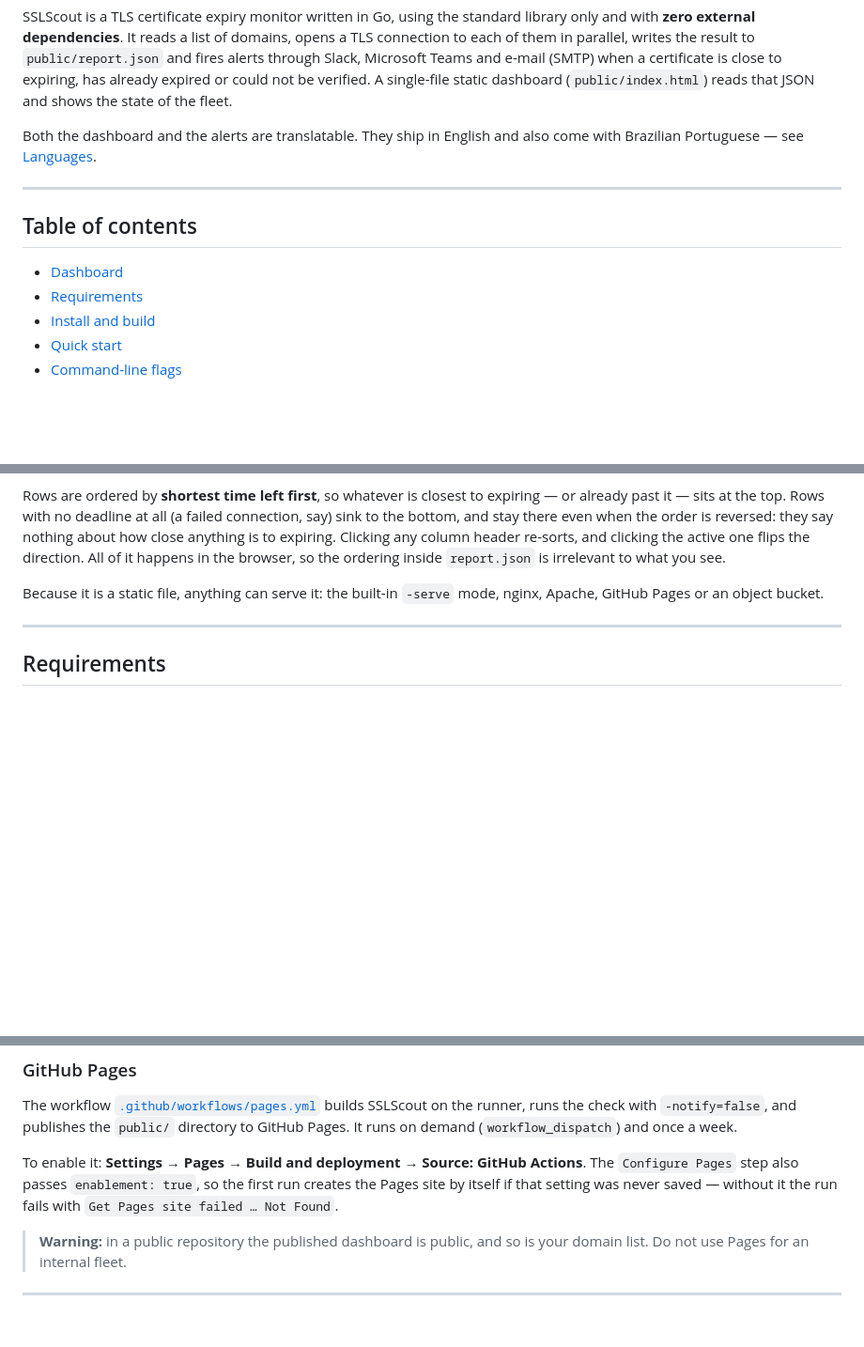
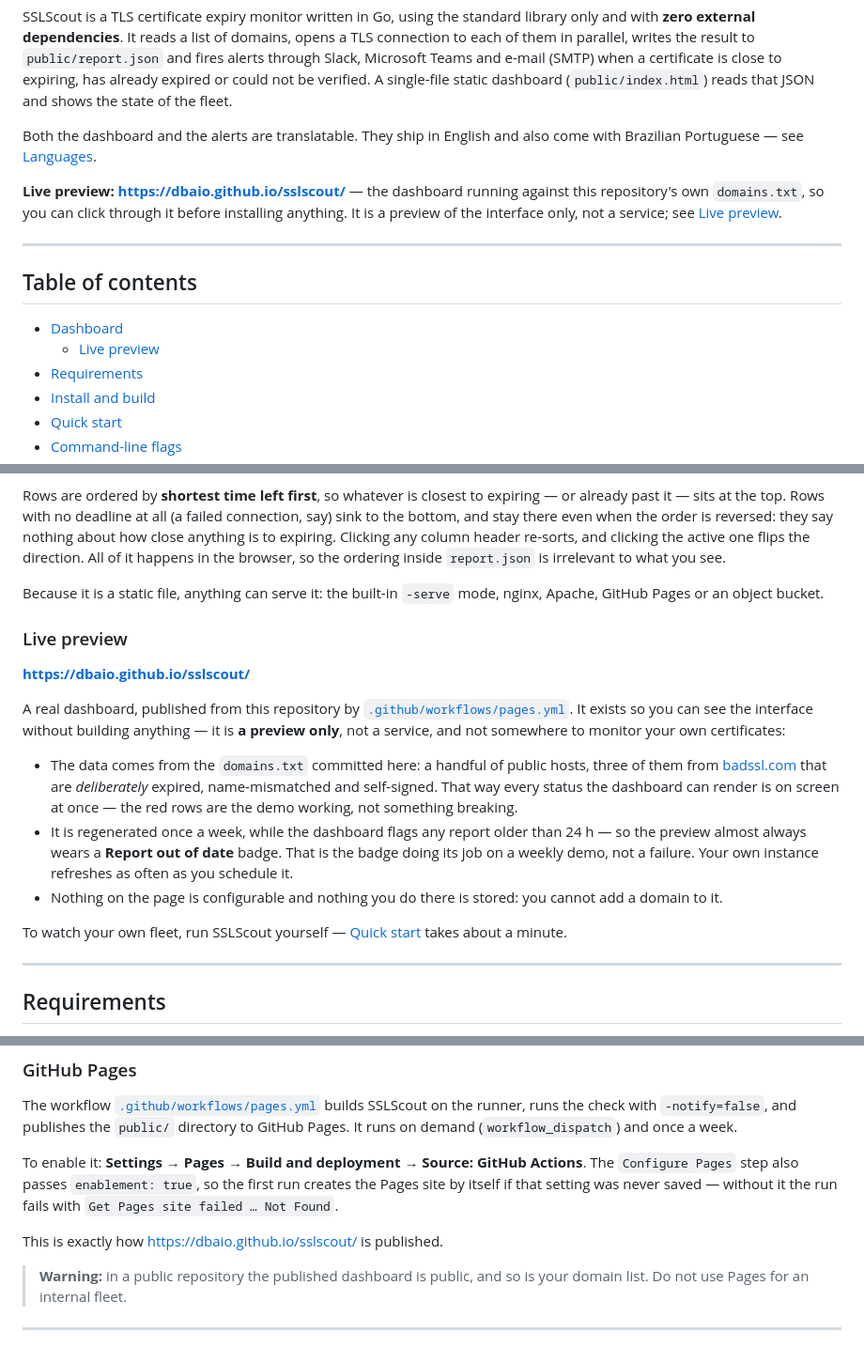
Before and after one commit to dbaio/sslscout, a Markdown page: README.md, 3 parts joined by grey strips. Shown at 94% size. Drawn GitHub-style; blank space fills up the shorter version.

Commit message:
docs: point users to the live preview dashboard

```diff
--- a/README.md
+++ b/README.md
@@ -13,11 +13,17 @@ reads that JSON and shows the state of the fleet.
 Both the dashboard and the alerts are translatable. They ship in English and
 also come with Brazilian Portuguese — see [Languages](#languages-i18n).
 
+**Live preview: <https://dbaio.github.io/sslscout/>** — the dashboard running
+against this repository's own `domains.txt`, so you can click through it before
+installing anything. It is a preview of the interface only, not a service; see
+[Live preview](#live-preview).
+
 ---
 
 ## Table of contents
 
 - [Dashboard](#dashboard)
+  - [Live preview](#live-preview)
 - [Requirements](#requirements)
 - [Install and build](#install-and-build)
 - [Quick start](#quick-start)
@@ -62,6 +68,30 @@ direction. All of it happens in the browser, so the ordering inside
 
 Because it is a static file, anything can serve it: the built-in `-serve` mode,
 nginx, Apache, GitHub Pages or an object bucket.
+
+### Live preview
+
+**<https://dbaio.github.io/sslscout/>**
+
+A real dashboard, published from this repository by
+[`.github/workflows/pages.yml`](#github-pages). It exists so you can see the
+interface without building anything — it is **a preview only**, not a service,
+and not somewhere to monitor your own certificates:
+
+- The data comes from the `domains.txt` committed here: a handful of public
+  hosts, three of them from [badssl.com](https://badssl.com) that are
+  *deliberately* expired, name-mismatched and self-signed. That way every
+  status the dashboard can render is on screen at once — the red rows are the
+  demo working, not something breaking.
+- It is regenerated once a week, while the dashboard flags any report older
+  than 24 h — so the preview almost always wears a **Report out of date**
+  badge. That is the badge doing its job on a weekly demo, not a failure. Your
+  own instance refreshes as often as you schedule it.
+- Nothing on the page is configurable and nothing you do there is stored: you
+  cannot add a domain to it.
+
+To watch your own fleet, run SSLScout yourself — [Quick start](#quick-start)
+takes about a minute.
 
 ---
 
@@ -839,6 +869,8 @@ Actions**. The `Configure Pages` step also passes `enablement: true`, so the
 first run creates the Pages site by itself if that setting was never saved —
 without it the run fails with `Get Pages site failed … Not Found`.
 
+This is exactly how <https://dbaio.github.io/sslscout/> is published.
+
 > **Warning:** in a public repository the published dashboard is public, and so
 > is your domain list. Do not use Pages for an internal fleet.
 
```
